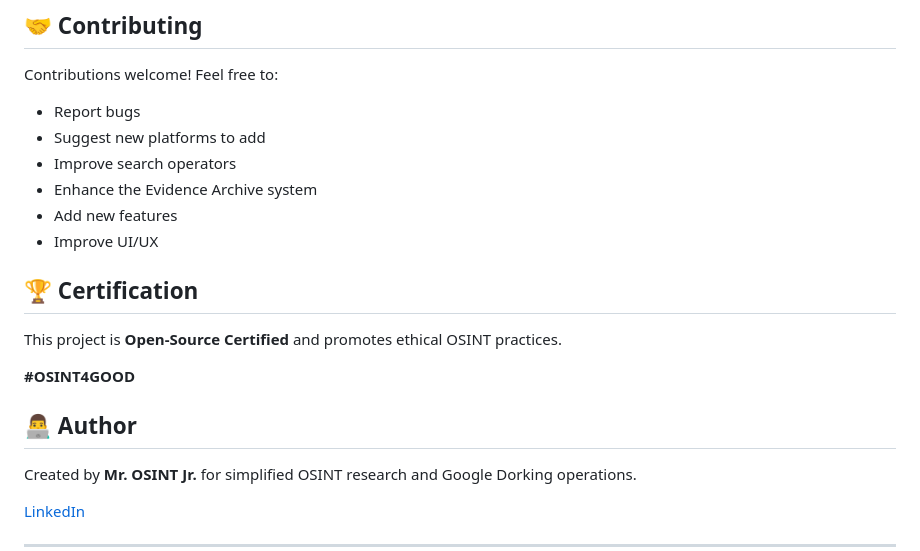
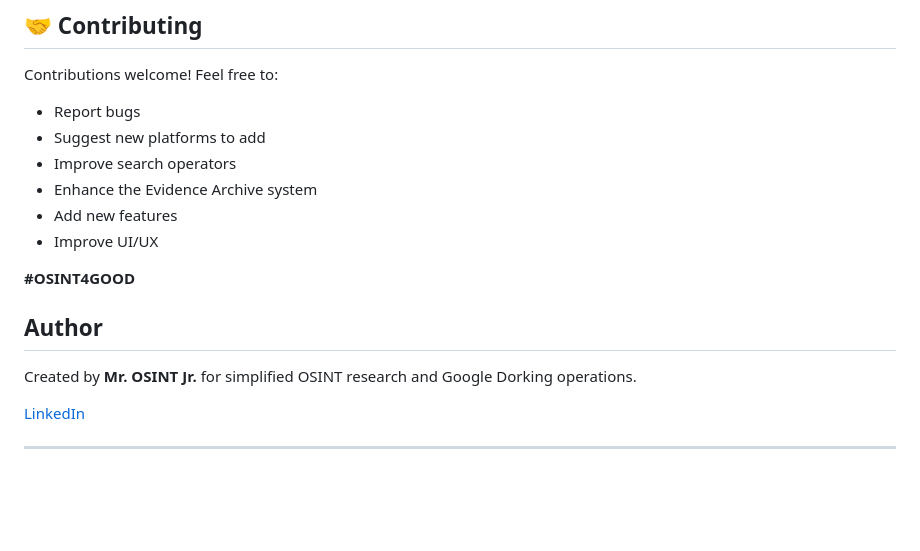
Before and after one commit to sfdev5904/intellitrace, a Markdown page: README.md, the part around one of its changes. GitHub-like rendering; blank space fills up the shorter version.

```diff
--- a/README.md
+++ b/README.md
@@ -192,13 +126,9 @@ Contributions welcome! Feel free to:
 - Add new features
 - Improve UI/UX
 
-## 🏆 Certification
-
-This project is **Open-Source Certified** and promotes ethical OSINT practices.
-
 **#OSINT4GOOD**
 
-## 👨‍💻 Author
+##  Author
 
 Created by **Mr. OSINT Jr.** for simplified OSINT research and Google Dorking operations.
 
```
Also changed, not shown: other parts of README.md (+10 -76 lines).
